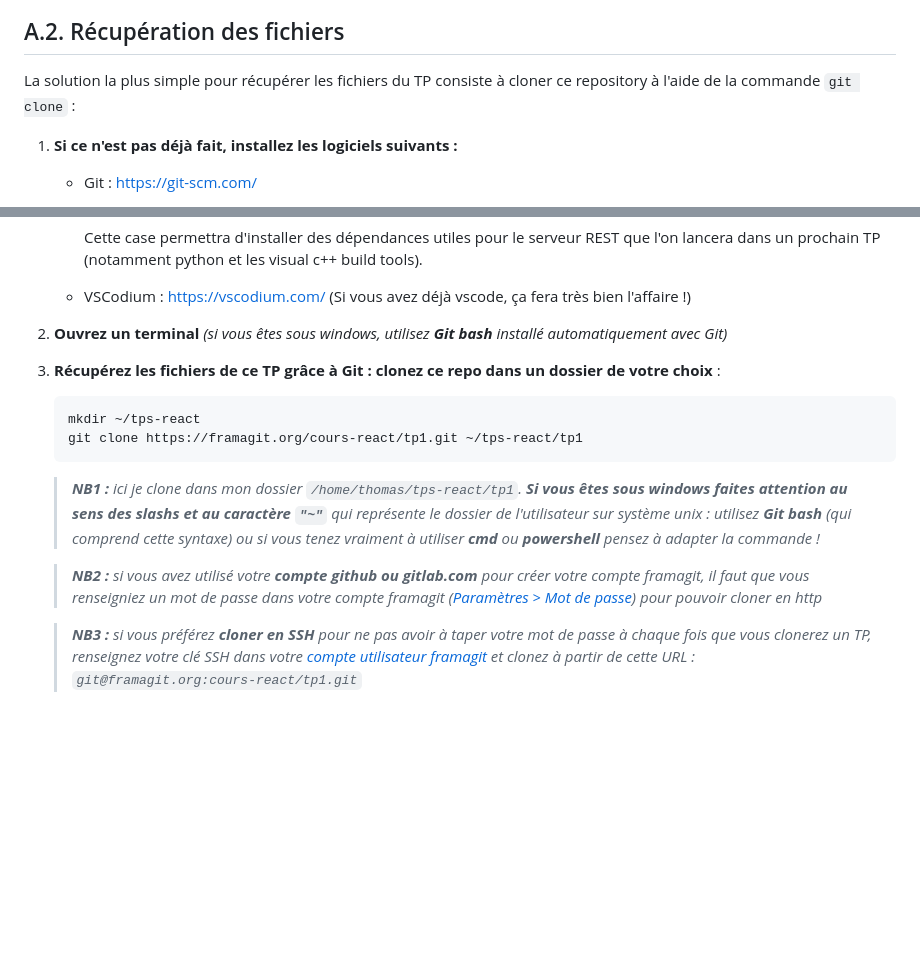
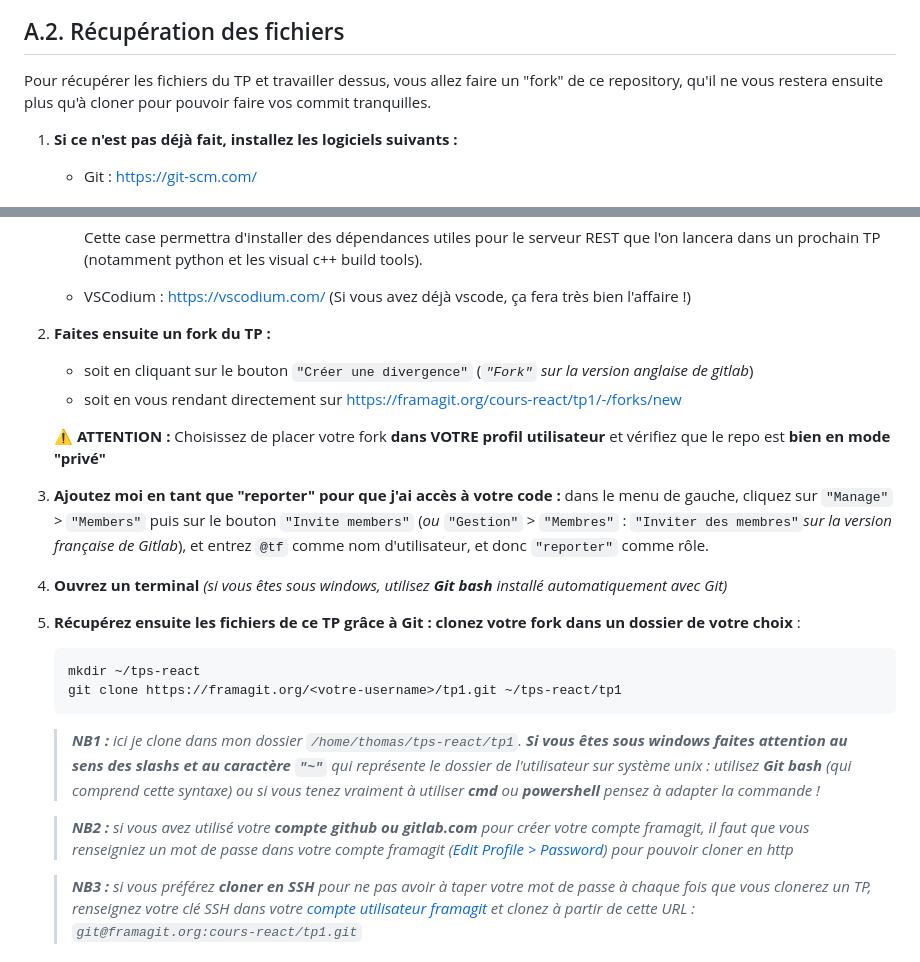
Before and after one commit to Ninhache/headache-for-my-teacher, a Markdown page: A-preparatifs.md, 2 parts joined by grey strips. GitHub-like rendering; blank space fills up the shorter version.

Commit message:
cours-react: clone --> fork+clone

````diff
--- a/A-preparatifs.md
+++ b/A-preparatifs.md
@@ -19,7 +19,7 @@ _**Allons y !**_
 
 ## A.2. Récupération des fichiers
 
-La solution la plus simple pour récupérer les fichiers du TP consiste à cloner ce repository à l'aide de la commande `git clone` :
+Pour récupérer les fichiers du TP et travailler dessus, vous allez faire un "fork" de ce repository, qu'il ne vous restera ensuite plus qu'à cloner pour pouvoir faire vos commit tranquilles.
 
 1. **Si ce n'est pas déjà fait, installez les logiciels suivants :**
 	- Git : https://git-scm.com/
@@ -33,16 +33,24 @@ La solution la plus simple pour récupérer les fichiers du TP consiste à clone
 
 	- VSCodium : https://vscodium.com/ (Si vous avez déjà vscode, ça fera très bien l'affaire !)
 
-2. **Ouvrez un terminal** *(si vous êtes sous windows, utilisez **Git bash** installé automatiquement avec Git)*
+2. **Faites ensuite un fork du TP :**
+	- soit en cliquant sur le bouton `"Créer une divergence"` (_`"Fork"` sur la version anglaise de gitlab_)
+	- soit en vous rendant directement sur https://framagit.org/cours-react/tp1/-/forks/new
 
-3. **Récupérez les fichiers de ce TP grâce à Git : clonez ce repo dans un dossier de votre choix** :
+	**⚠️ ATTENTION :** Choisissez de placer votre fork **dans VOTRE profil utilisateur** et vérifiez que le repo est **bien en mode "privé"**
+
+3. **Ajoutez moi en tant que "reporter" pour que j'ai accès à votre code :** dans le menu de gauche, cliquez sur `"Manage"` &gt; `"Members"` puis sur le bouton `"Invite members"` (_ou_ `"Gestion"` &gt; `"Membres"` : `"Inviter des membres"`_sur la version française de Gitlab_), et entrez `@tf` comme nom d'utilisateur, et donc `"reporter"` comme rôle.
+
+4. **Ouvrez un terminal** *(si vous êtes sous windows, utilisez **Git bash** installé automatiquement avec Git)*
+
+5. **Récupérez ensuite les fichiers de ce TP grâce à Git : clonez votre fork dans un dossier de votre choix** :
 	```bash
 	mkdir ~/tps-react
-	git clone https://framagit.org/cours-react/tp1.git ~/tps-react/tp1
+	git clone https://framagit.org/<votre-username>/tp1.git ~/tps-react/tp1
 	```
 	> _**NB1 :** ici je clone dans mon dossier `/home/thomas/tps-react/tp1`. **Si vous êtes sous windows faites attention au sens des slashs et au caractère `"~"`** qui représente le dossier de l'utilisateur sur système unix : utilisez **Git bash** (qui comprend cette syntaxe) ou si vous tenez vraiment à utiliser **cmd** ou **powershell** pensez à adapter la commande !_
 
-	> _**NB2 :** si vous avez utilisé votre **compte github ou gitlab.com** pour créer votre compte framagit, il faut que vous renseigniez un mot de passe dans votre compte framagit ([Paramètres > Mot de passe](https://framagit.org/-/profile/password/edit)) pour pouvoir cloner en http_
+	> _**NB2 :** si vous avez utilisé votre **compte github ou gitlab.com** pour créer votre compte framagit, il faut que vous renseigniez un mot de passe dans votre compte framagit ([Edit Profile &gt; Password](https://framagit.org/-/profile/password/edit)) pour pouvoir cloner en http_
 
 	> _**NB3 :** si vous préférez **cloner en SSH** pour ne pas avoir à taper votre mot de passe à chaque fois que vous clonerez un TP, renseignez votre clé SSH dans votre [compte utilisateur framagit](https://framagit.org/-/profile/keys) et clonez à partir de cette URL : `git@framagit.org:cours-react/tp1.git`_
 
````
